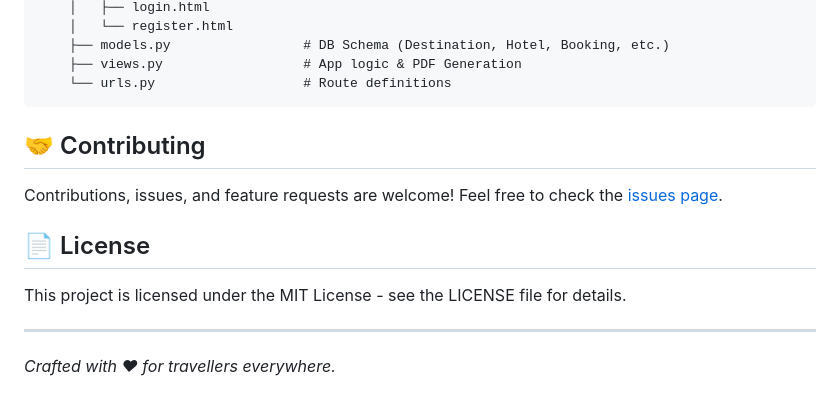
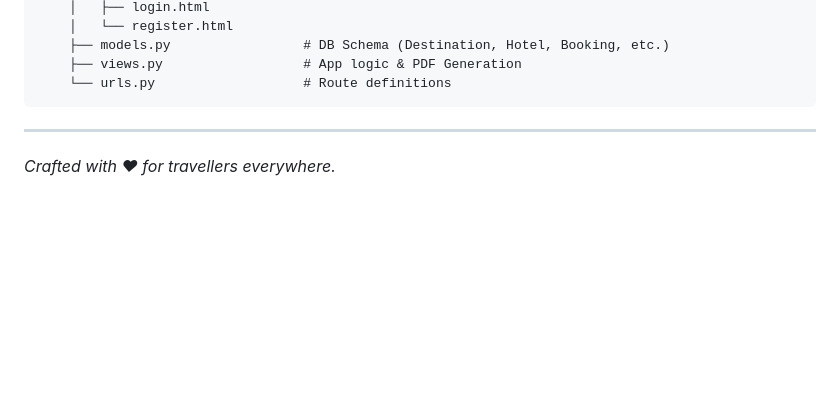
Before and after one commit to Saidbek2712/TravelingAgency, a Markdown page: travel_recommendation/README.md, the part around one of its changes. GitHub-like rendering; blank space fills up the shorter version.

````diff
--- a/travel_recommendation/README.md
+++ b/travel_recommendation/README.md
@@ -96,13 +96,7 @@ TravelMore/
     └── urls.py                   # Route definitions
 ```
 
-## 🤝 Contributing
 
-Contributions, issues, and feature requests are welcome! Feel free to check the [issues page](https://github.com/yourusername/TravelMore/issues).
-
-## 📄 License
-
-This project is licensed under the MIT License - see the LICENSE file for details.
 
 ---
 *Crafted with ♥ for travellers everywhere.*
````
Also changed, not shown: other parts of travel_recommendation/README.md (+4 -4 lines).
